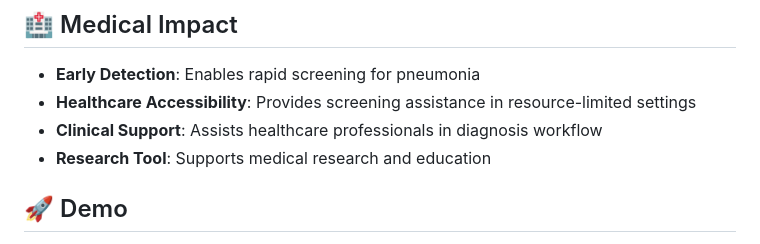
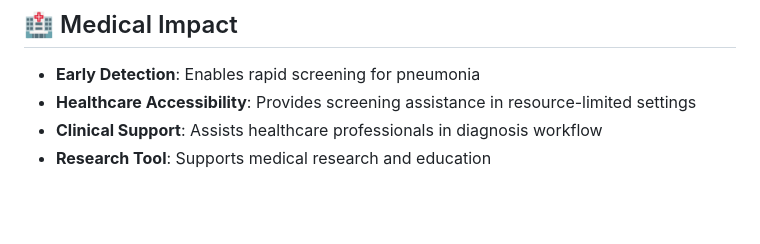
Before and after one commit to Varsha-1605/Pneumonia-Detection-Using-Deep-Learning, a Markdown page: README.md, the part around one of its changes. Rendered like a GitHub page; blank space fills up the shorter version.

```diff
--- a/README.md
+++ b/README.md
@@ -28,5 +28,4 @@ This project implements a state-of-the-art pneumonia detection system using the
 - **Clinical Support**: Assists healthcare professionals in diagnosis workflow
 - **Research Tool**: Supports medical research and education
 
-## 🚀 Demo
 
```
Also changed, not shown: other parts of README.md (+5 -2 lines).
